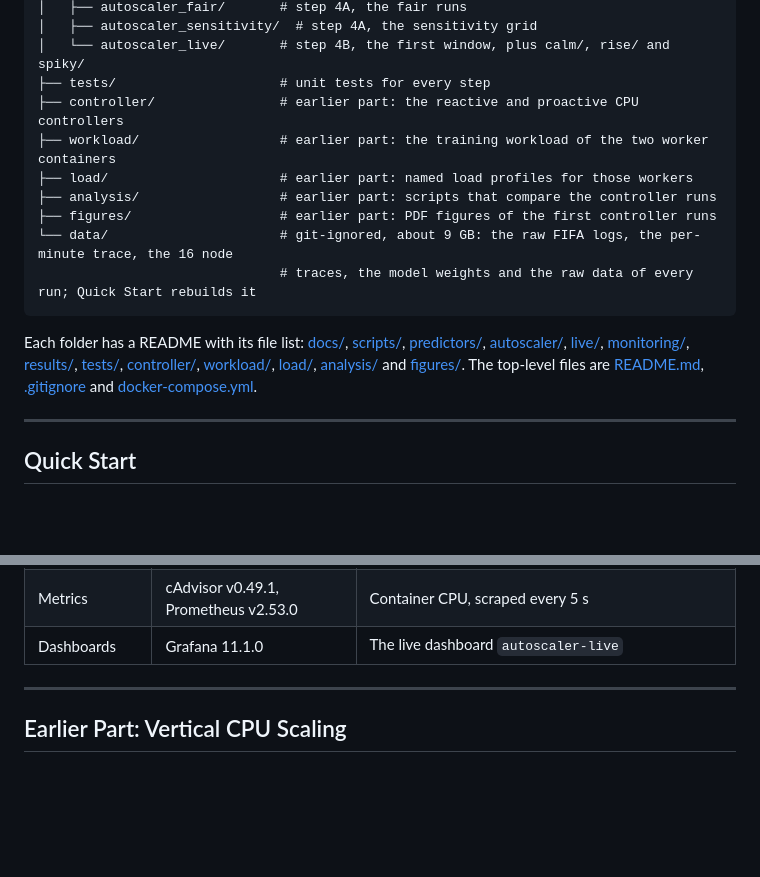
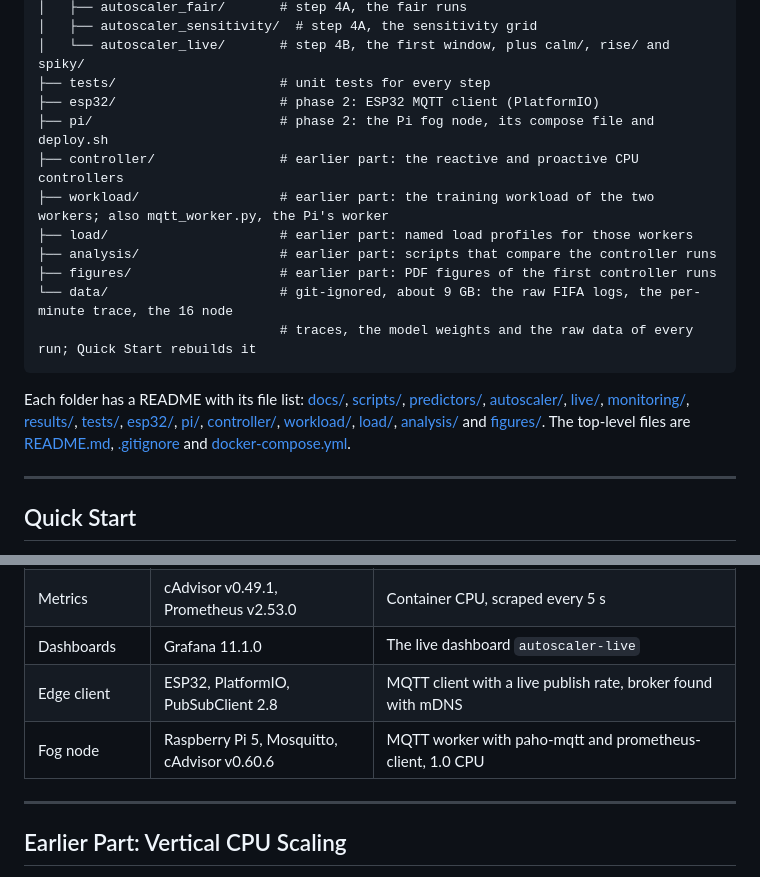
Before and after one commit to Ahmedhazemm29/proactive-fog-fl, a Markdown page: README.md, 2 parts joined by grey strips. Drawn GitHub-style; blank space fills up the shorter version.

````diff
--- a/README.md
+++ b/README.md
@@ -173,8 +221,10 @@ Before the reproduction, the thesis built a testbed for vertical CPU scaling of
 │   ├── autoscaler_sensitivity/  # step 4A, the sensitivity grid
 │   └── autoscaler_live/       # step 4B, the first window, plus calm/, rise/ and spiky/
 ├── tests/                     # unit tests for every step
+├── esp32/                     # phase 2: ESP32 MQTT client (PlatformIO)
+├── pi/                        # phase 2: the Pi fog node, its compose file and deploy.sh
 ├── controller/                # earlier part: the reactive and proactive CPU controllers
-├── workload/                  # earlier part: the training workload of the two worker containers
+├── workload/                  # earlier part: the training workload of the two workers; also mqtt_worker.py, the Pi's worker
 ├── load/                      # earlier part: named load profiles for those workers
 ├── analysis/                  # earlier part: scripts that compare the controller runs
 ├── figures/                   # earlier part: PDF figures of the first controller runs
@@ -182,7 +232,7 @@ Before the reproduction, the thesis built a testbed for vertical CPU scaling of
                                # traces, the model weights and the raw data of every run; Quick Start rebuilds it
 ```
 
-Each folder has a README with its file list: [docs/](docs/), [scripts/](scripts/), [predictors/](predictors/), [autoscaler/](autoscaler/), [live/](live/), [monitoring/](monitoring/), [results/](results/), [tests/](tests/), [controller/](controller/), [workload/](workload/), [load/](load/), [analysis/](analysis/) and [figures/](figures/). The top-level files are [README.md](README.md), [.gitignore](.gitignore) and [docker-compose.yml](docker-compose.yml).
+Each folder has a README with its file list: [docs/](docs/), [scripts/](scripts/), [predictors/](predictors/), [autoscaler/](autoscaler/), [live/](live/), [monitoring/](monitoring/), [results/](results/), [tests/](tests/), [esp32/](esp32/), [pi/](pi/), [controller/](controller/), [workload/](workload/), [load/](load/), [analysis/](analysis/) and [figures/](figures/). The top-level files are [README.md](README.md), [.gitignore](.gitignore) and [docker-compose.yml](docker-compose.yml).
 
 ---
 
@@ -300,6 +383,8 @@ Grafana runs at http://localhost:3000 and Prometheus at http://localhost:9090.
 | Load generator | Python asyncio | Open loop with 6,000 keep-alive connections |
 | Metrics | cAdvisor v0.49.1, Prometheus v2.53.0 | Container CPU, scraped every 5 s |
 | Dashboards | Grafana 11.1.0 | The live dashboard `autoscaler-live` |
+| Edge client | ESP32, PlatformIO, PubSubClient 2.8 | MQTT client with a live publish rate, broker found with mDNS |
+| Fog node | Raspberry Pi 5, Mosquitto, cAdvisor v0.60.6 | MQTT worker with paho-mqtt and prometheus-client, 1.0 CPU |
 
 ---
 
````
Also changed, not shown: other parts of README.md (+93 -4 lines).
